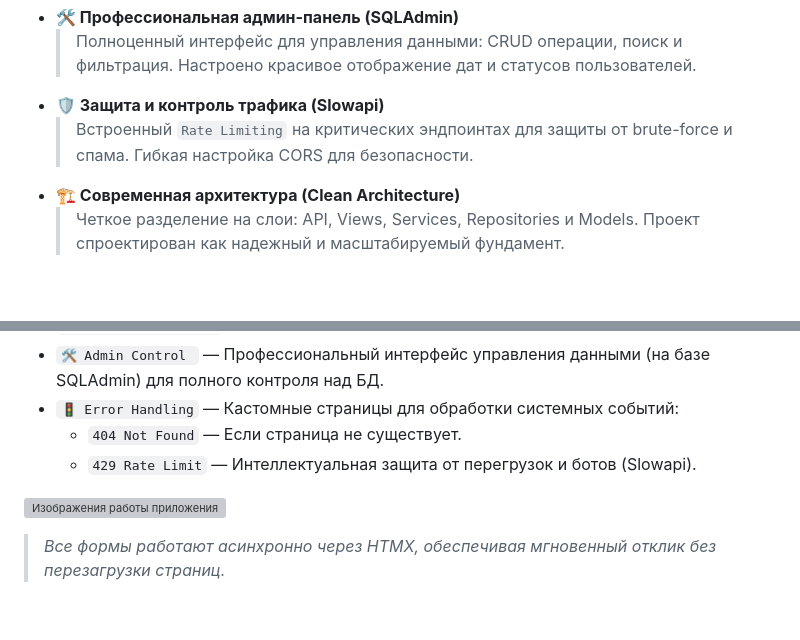
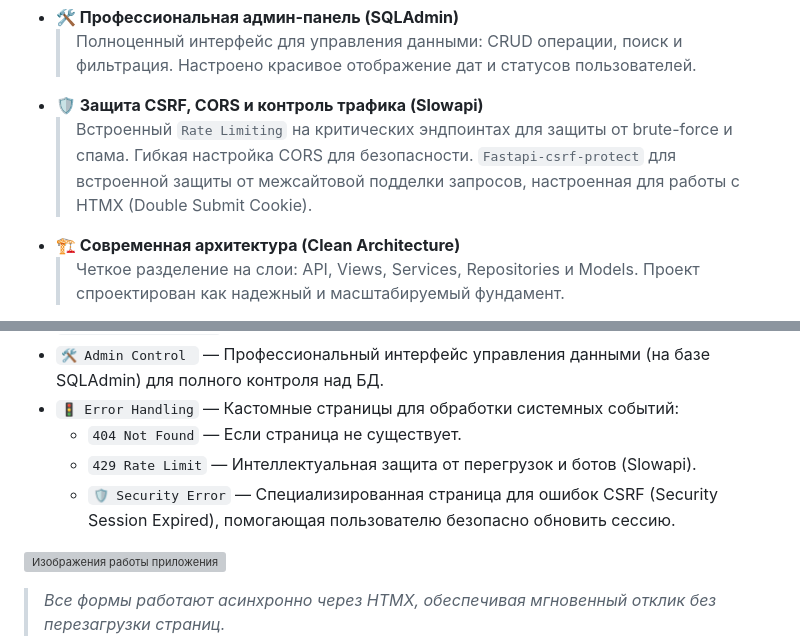
Before and after one commit to Mishchenko-Vladimir/FastH-Core-Stack, a Markdown page: README.md, 2 parts joined by grey strips. GitHub-like rendering; blank space fills up the shorter version; grey boxes are pictures that could not be loaded.

Commit message:
Add a description for CSRF

```diff
--- a/README.md
+++ b/README.md
@@ -69,9 +69,10 @@
 - **🛠️ Профессиональная админ-панель (SQLAdmin)**
   > Полноценный интерфейс для управления данными: CRUD операции, поиск и фильтрация.
   > Настроено красивое отображение дат и статусов пользователей.
-- **🛡️ Защита и контроль трафика (Slowapi)**
+- **🛡️ Защита CSRF, CORS и контроль трафика (Slowapi)**
   > Встроенный `Rate Limiting` на критических эндпоинтах для защиты от brute-force и спама.
   > Гибкая настройка CORS для безопасности.
+  > `Fastapi-csrf-protect` для встроенной защиты от межсайтовой подделки запросов, настроенная для работы с HTMX (Double Submit Cookie).
 - **🏗️ Современная архитектура (Clean Architecture)**
   > Четкое разделение на слои: API, Views, Services, Repositories и Models.
   > Проект спроектирован как надежный и масштабируемый фундамент.
@@ -165,6 +166,8 @@ FastH-Core-Stack/
 - `🚦 Error Handling` — Кастомные страницы для обработки системных событий:
   - `404 Not Found` — Если страница не существует.
   - `429 Rate Limit` — Интеллектуальная защита от перегрузок и ботов (Slowapi).
+  - `🛡️ Security Error` — Специализированная страница для ошибок CSRF (Security Session Expired), помогающая пользователю безопасно обновить сессию.
+
 
 ![Изображения работы приложения](docs/assets/examples-application-operation.png)
 
```
Also changed, not shown: other parts of README.md (+1 -1 lines), README.en.md (+4 -2 lines).
